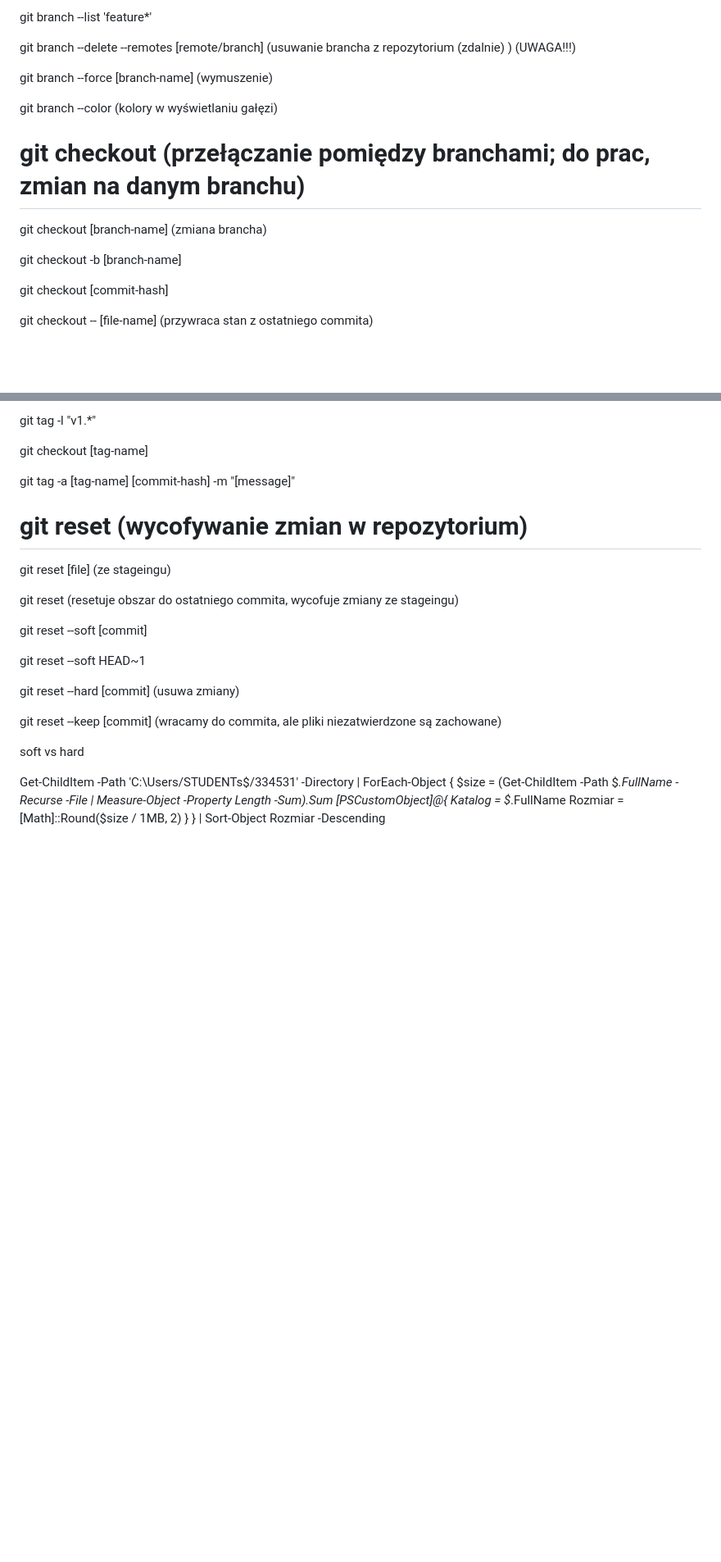
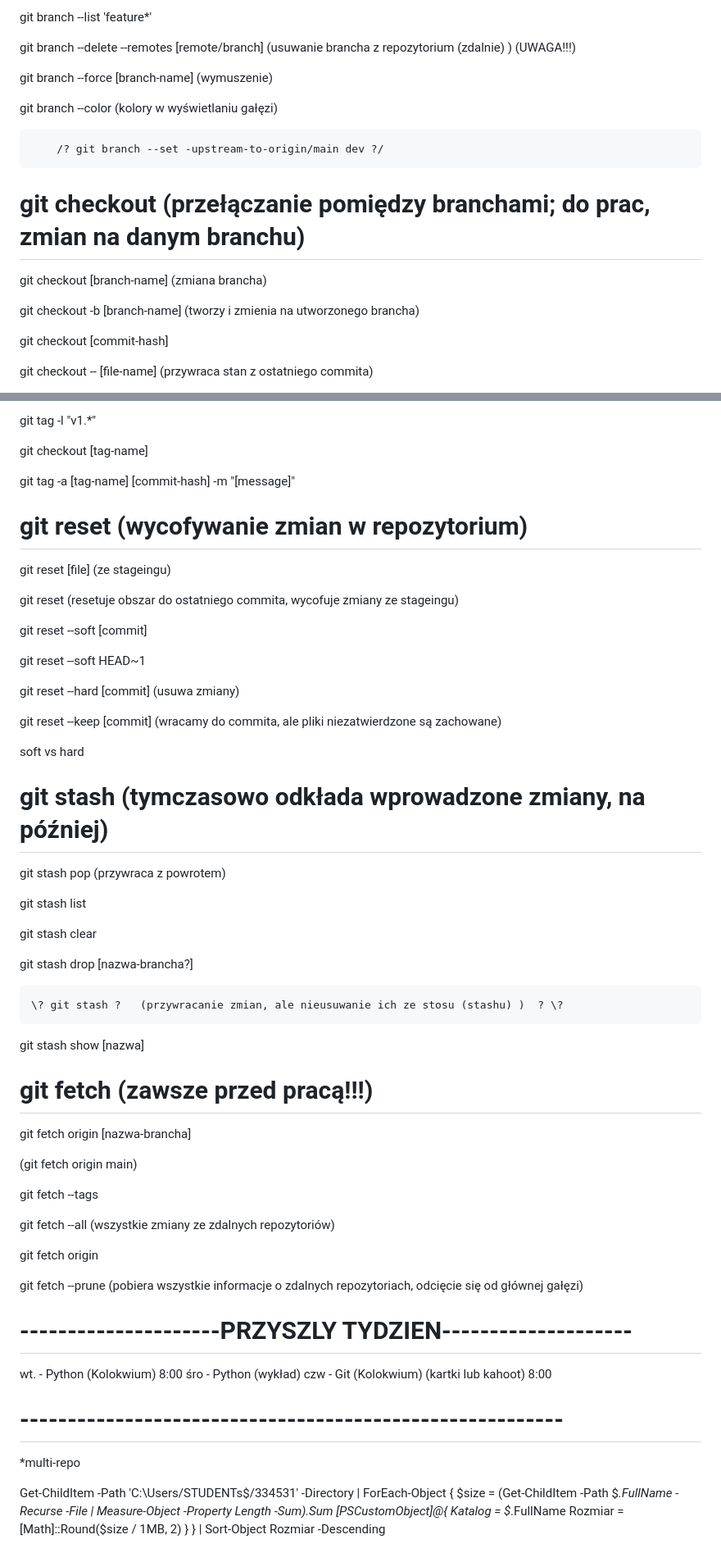
Before and after one commit to Kamil-Dolkowski/pw-spi, a Markdown page: git.md, 2 parts joined by grey strips. Shown at 82% size. Drawn GitHub-style; blank space fills up the shorter version.

```diff
--- a/git.md
+++ b/git.md
@@ -181,11 +191,13 @@ git branch --force [branch-name]    (wymuszenie)
 
 git branch --color  (kolory w wyświetlaniu gałęzi)
 
+        /? git branch --set -upstream-to-origin/main dev ?/
+
 # git checkout  (przełączanie pomiędzy branchami; do prac, zmian na danym branchu)
 
 git checkout [branch-name]  (zmiana brancha)
 
-git checkout -b [branch-name]
+git checkout -b [branch-name]   (tworzy i zmienia na utworzonego brancha)
 
 git checkout [commit-hash]
 
@@ -231,7 +243,7 @@ git tag -a [tag-name] [commit-hash] -m "[message]"
 
 git reset [file]    (ze stageingu)
 
-git reset (resetuje obszar do ostatniego commita, wycofuje zmiany ze stageingu)
+git reset   (resetuje obszar do ostatniego commita, wycofuje zmiany ze stageingu)
 
 git reset --soft [commit]
 
@@ -244,6 +256,37 @@ git reset --keep [commit]   (wracamy do commita, ale pliki niezatwierdzone są z
 
 
 soft vs hard
+
+
+
+# git stash     (tymczasowo odkłada wprowadzone zmiany, na później)
+
+git stash pop       (przywraca z powrotem)
+
+git stash list
+
+git stash clear
+
+git stash drop [nazwa-brancha?]
+
+    \? git stash ?   (przywracanie zmian, ale nieusuwanie ich ze stosu (stashu) )  ? \?
+
+git stash show [nazwa]
+
+
+# git fetch     (zawsze przed pracą!!!)
+
+git fetch origin [nazwa-brancha]
+
+(git fetch origin main)
+
+git fetch --tags
+
+git fetch --all     (wszystkie zmiany ze zdalnych repozytoriów)
+
+git fetch origin
+
+git fetch --prune   (pobiera wszystkie informacje o zdalnych repozytoriach, odcięcie się od głównej gałęzi)
 
 
 
@@ -260,6 +303,32 @@ soft vs hard
 
 
 
+
+
+
+# ---------------------PRZYSZLY TYDZIEN--------------------
+
+wt. - Python (Kolokwium)    8:00
+śro - Python (wykład)
+czw - Git  (Kolokwium) (kartki lub kahoot)  8:00
+
+# ---------------------------------------------------------
+
+
+
+
+
+
+
+
+
+
+
+*multi-repo
+
+
+
+
 Get-ChildItem -Path 'C:\Users/STUDENTs$/334531' -Directory | ForEach-Object {
     $size = (Get-ChildItem -Path $_.FullName -Recurse -File | Measure-Object -Property Length -Sum).Sum
     [PSCustomObject]@{
```
Also changed, not shown: other parts of git.md (+16 -6 lines).
